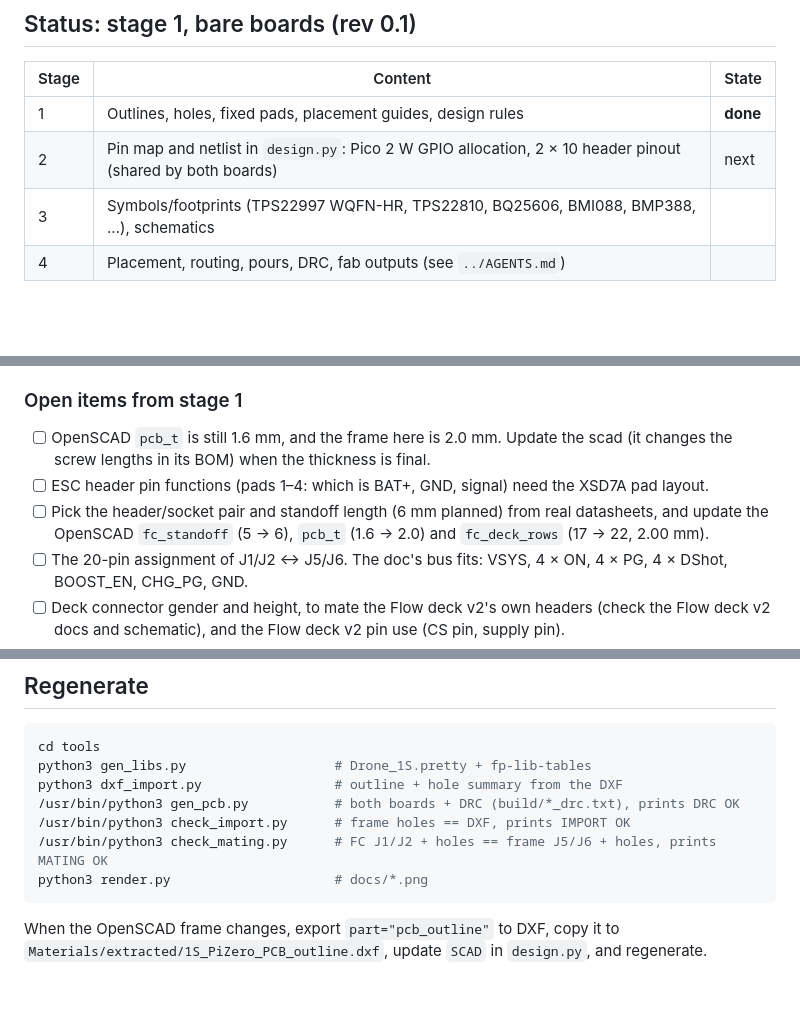
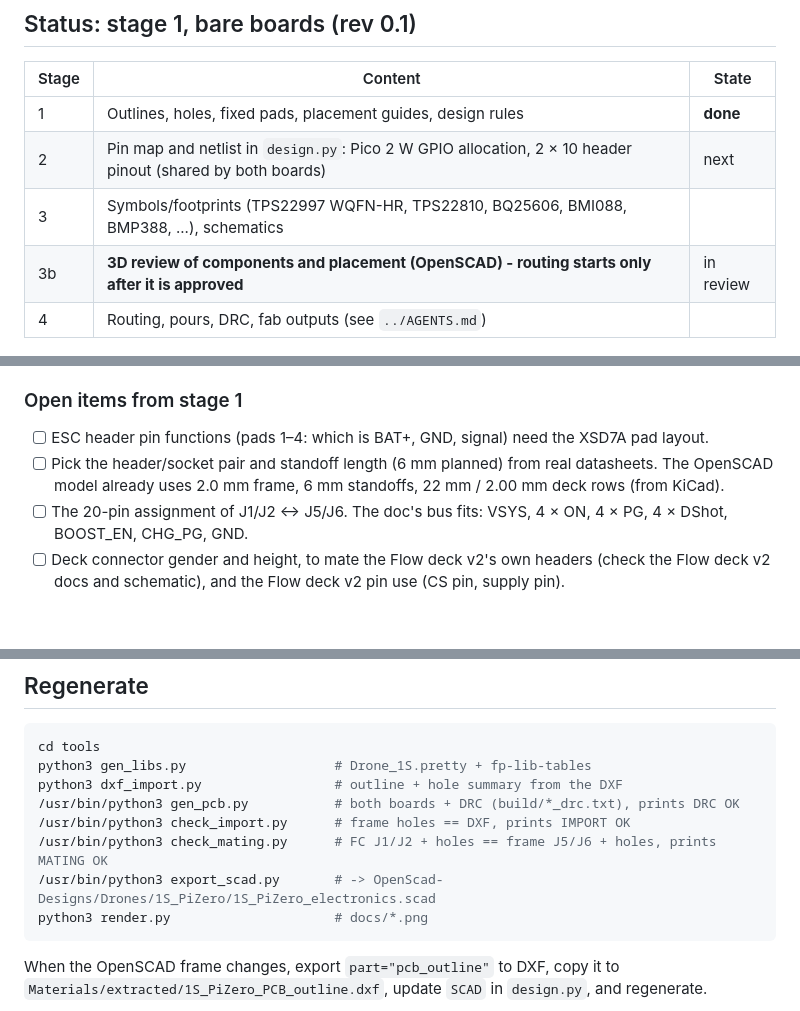
Before and after one commit to arkadiraf/KiCad-Designs, a Markdown page: Drone_1S_Pico2W/README.md, 3 parts joined by grey strips. GitHub-like rendering; blank space fills up the shorter version.

````diff
--- a/Drone_1S_Pico2W/README.md
+++ b/Drone_1S_Pico2W/README.md
@@ -25,7 +25,8 @@ The design intent comes from
 | 1 | Outlines, holes, fixed pads, placement guides, design rules | **done** |
 | 2 | Pin map and netlist in `design.py`: Pico 2 W GPIO allocation, 2 × 10 header pinout (shared by both boards) | next |
 | 3 | Symbols/footprints (TPS22997 WQFN-HR, TPS22810, BQ25606, BMI088, BMP388, ...), schematics | |
-| 4 | Placement, routing, pours, DRC, fab outputs (see `../AGENTS.md`) | |
+| 3b | **3D review of components and placement (OpenSCAD) - routing starts only after it is approved** | in review |
+| 4 | Routing, pours, DRC, fab outputs (see `../AGENTS.md`) | |
 
 ![frame](docs/frame_stage1.png)
 ![fc](docs/fc_stage1.png)
@@ -151,11 +177,9 @@ Placed so far (no nets yet). Footprints are in `Drone_1S.pretty`, generated by `
 
 ### Open items from stage 1
 
-* [ ] OpenSCAD `pcb_t` is still 1.6 mm, and the frame here is 2.0 mm. Update the scad (it changes the
-      screw lengths in its BOM) when the thickness is final.
 * [ ] ESC header pin functions (pads 1–4: which is BAT+, GND, signal) need the XSD7A pad layout.
-* [ ] Pick the header/socket pair and standoff length (6 mm planned) from real datasheets, and
-      update the OpenSCAD `fc_standoff` (5 → 6), `pcb_t` (1.6 → 2.0) and `fc_deck_rows` (17 → 22, 2.00 mm).
+* [ ] Pick the header/socket pair and standoff length (6 mm planned) from real datasheets. The OpenSCAD
+      model already uses 2.0 mm frame, 6 mm standoffs, 22 mm / 2.00 mm deck rows (from KiCad).
 * [ ] The 20-pin assignment of J1/J2 ↔ J5/J6. The doc's bus fits: VSYS, 4 × ON, 4 × PG, 4 × DShot,
       BOOST_EN, CHG_PG, GND.
 * [ ] Deck connector gender and height, to mate the Flow deck v2's own headers (check the Flow deck v2
@@ -175,6 +199,7 @@ python3 dxf_import.py                 # outline + hole summary from the DXF
 /usr/bin/python3 gen_pcb.py           # both boards + DRC (build/*_drc.txt), prints DRC OK
 /usr/bin/python3 check_import.py      # frame holes == DXF, prints IMPORT OK
 /usr/bin/python3 check_mating.py      # FC J1/J2 + holes == frame J5/J6 + holes, prints MATING OK
+/usr/bin/python3 export_scad.py       # -> OpenScad-Designs/Drones/1S_PiZero/1S_PiZero_electronics.scad
 python3 render.py                     # docs/*.png
 ```
 
````
Also changed, not shown: other parts of Drone_1S_Pico2W/README.md (+25 -0 lines), Drone_1S_Pico2W/docs/3d_review.png (added), Drone_1S_Pico2W/docs/fc_stage1.png, Drone_1S_Pico2W/docs/frame_stage1.png, 5 other files.
